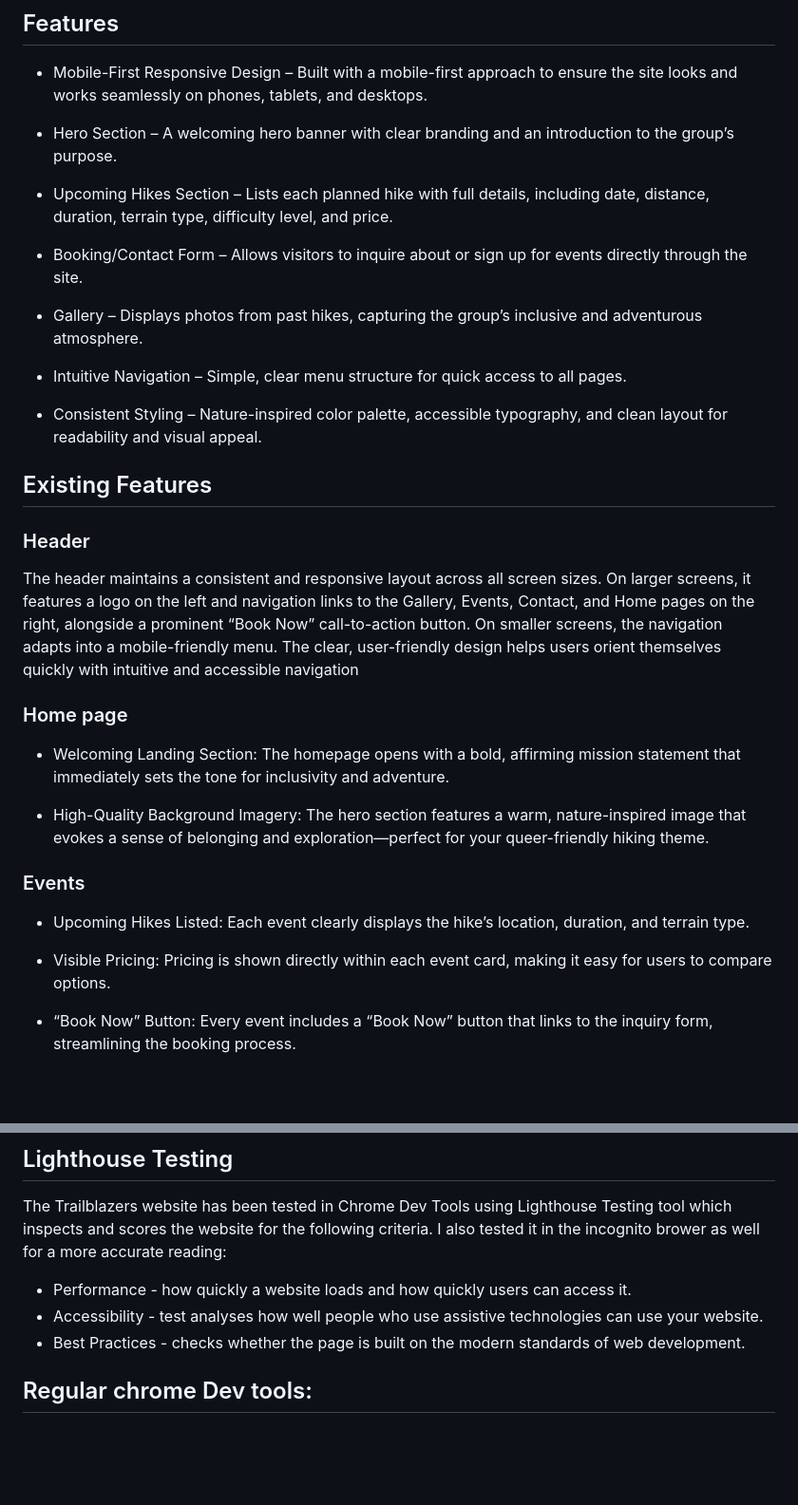
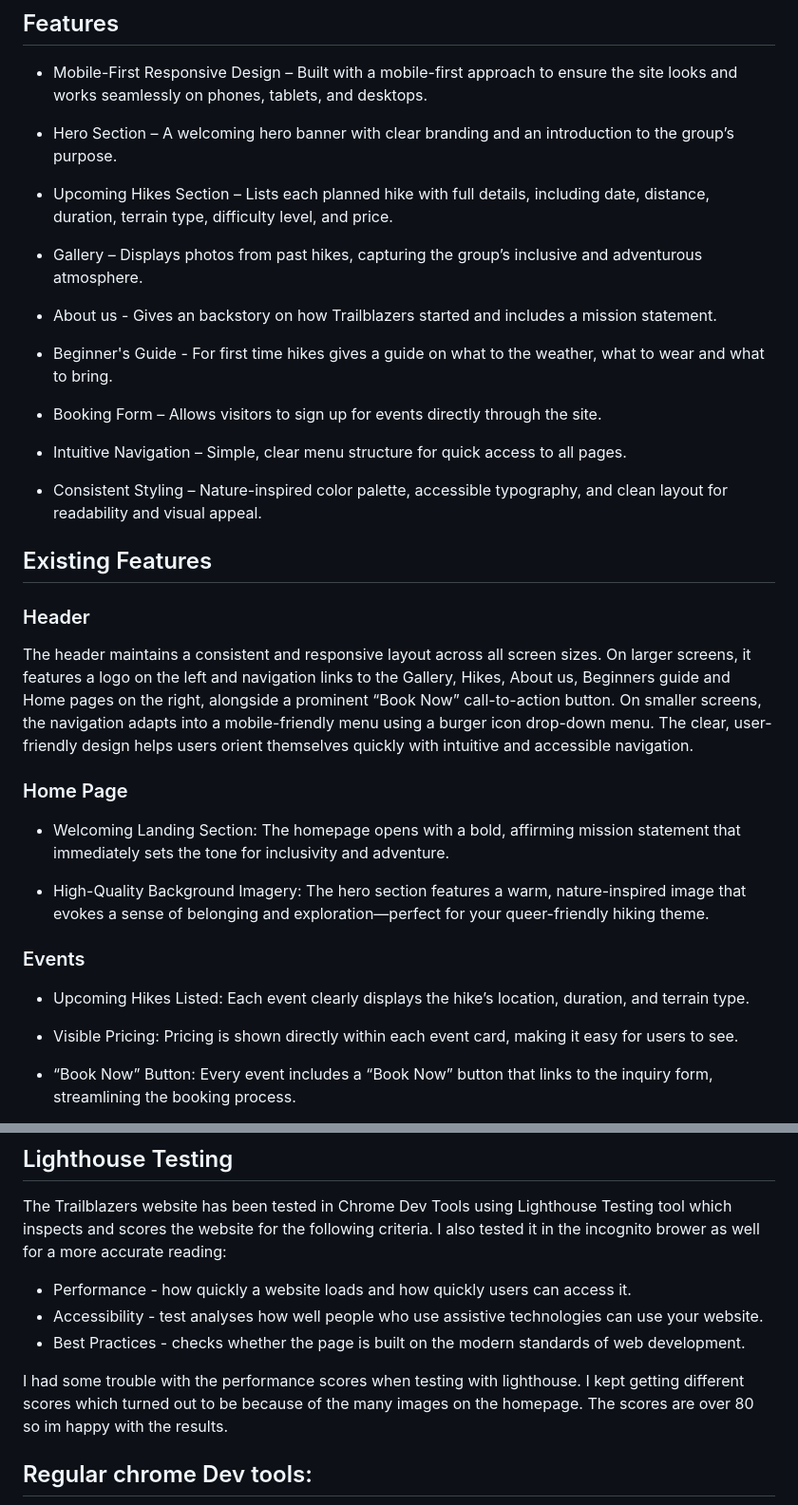
Before and after one commit to Court-Pencil/Trailblazers, a Markdown page: README.md, 2 parts joined by grey strips. Shown: that part at 95% size. Rendered like a GitHub page; blank space fills up the shorter version.

```diff
--- a/README.md
+++ b/README.md
@@ -143,9 +143,13 @@ My website is repsonsive to all screen sizes. The breakpoints i am using are fro
 
 - Upcoming Hikes Section – Lists each planned hike with full details, including date, distance, duration, terrain type, difficulty level, and price.
 
-- Booking/Contact Form – Allows visitors to inquire about or sign up for events directly through the site.
+- Gallery – Displays photos from past hikes, capturing the group’s inclusive and adventurous atmosphere.
 
-- Gallery – Displays photos from past hikes, capturing the group’s inclusive and adventurous atmosphere.
+- About us - Gives an backstory on how Trailblazers started and includes a mission statement.
+
+- Beginner's Guide - For first time hikes gives a guide on what to the weather, what to wear and what to bring.
+
+- Booking Form – Allows visitors to sign up for events directly through the site.
 
 - Intuitive Navigation – Simple, clear menu structure for quick access to all pages.
 
@@ -159,9 +163,9 @@ My website is repsonsive to all screen sizes. The breakpoints i am using are fro
 
 ### Header
 
-The header maintains a consistent and responsive layout across all screen sizes. On larger screens, it features a logo on the left and navigation links to the Gallery, Events, Contact, and Home pages on the right, alongside a prominent “Book Now” call-to-action button. On smaller screens, the navigation adapts into a mobile-friendly menu. The clear, user-friendly design helps users orient themselves quickly with intuitive and accessible navigation
+The header maintains a consistent and responsive layout across all screen sizes. On larger screens, it features a logo on the left and navigation links to the Gallery, Hikes, About us, Beginners guide and Home pages on the right, alongside a prominent “Book Now” call-to-action button. On smaller screens, the navigation adapts into a mobile-friendly menu using a burger icon drop-down menu. The clear, user-friendly design helps users orient themselves quickly with intuitive and accessible navigation.
 
-### Home page
+### Home Page
 
 - Welcoming Landing Section: The homepage opens with a bold, affirming mission statement that immediately sets the tone for inclusivity and adventure.
 
@@ -172,7 +176,7 @@ The header maintains a consistent and responsive layout across all screen sizes.
 
 - Upcoming Hikes Listed: Each event clearly displays the hike’s location, duration, and terrain type.
 
-- Visible Pricing: Pricing is shown directly within each event card, making it easy for users to compare options.
+- Visible Pricing: Pricing is shown directly within each event card, making it easy for users to see.
 
 - “Book Now” Button: Every event includes a “Book Now” button that links to the inquiry form, streamlining the booking process.
 
@@ -334,6 +338,8 @@ The Trailblazers website has been tested in Chrome Dev Tools using Lighthouse Te
 - Performance - how quickly a website loads and how quickly users can access it.
 - Accessibility - test analyses how well people who use assistive technologies can use your website.
 - Best Practices - checks whether the page is built on the modern standards of web development.
+
+I had some trouble with the performance scores when testing with lighthouse. I kept getting different scores which turned out to be because of the many images on the homepage. The scores are over 80 so im happy with the results.
 
 ## Regular chrome Dev tools:
 ![lighthouse testing images](docs/devtools-lighthouse.png)
```
Also changed, not shown: other parts of README.md (+26 -26 lines).
